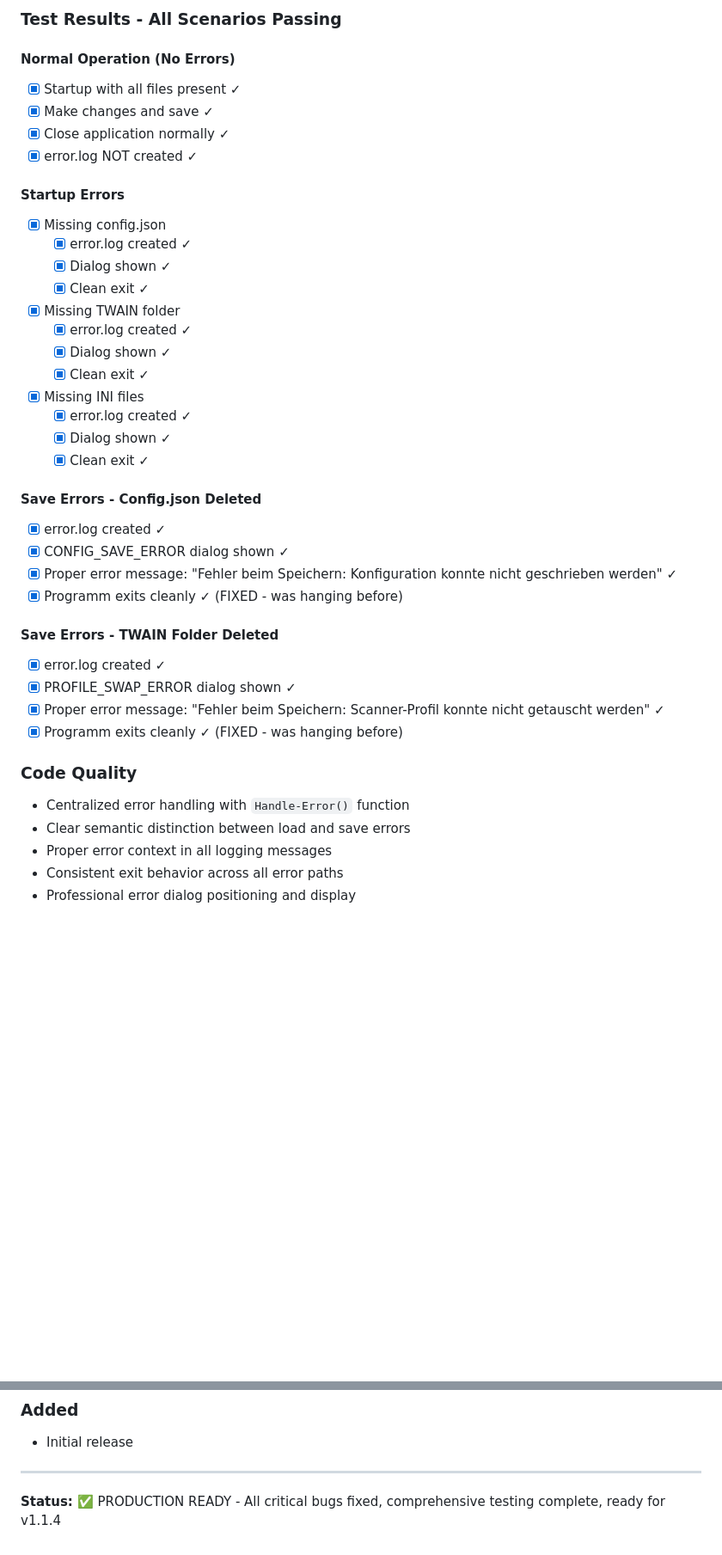
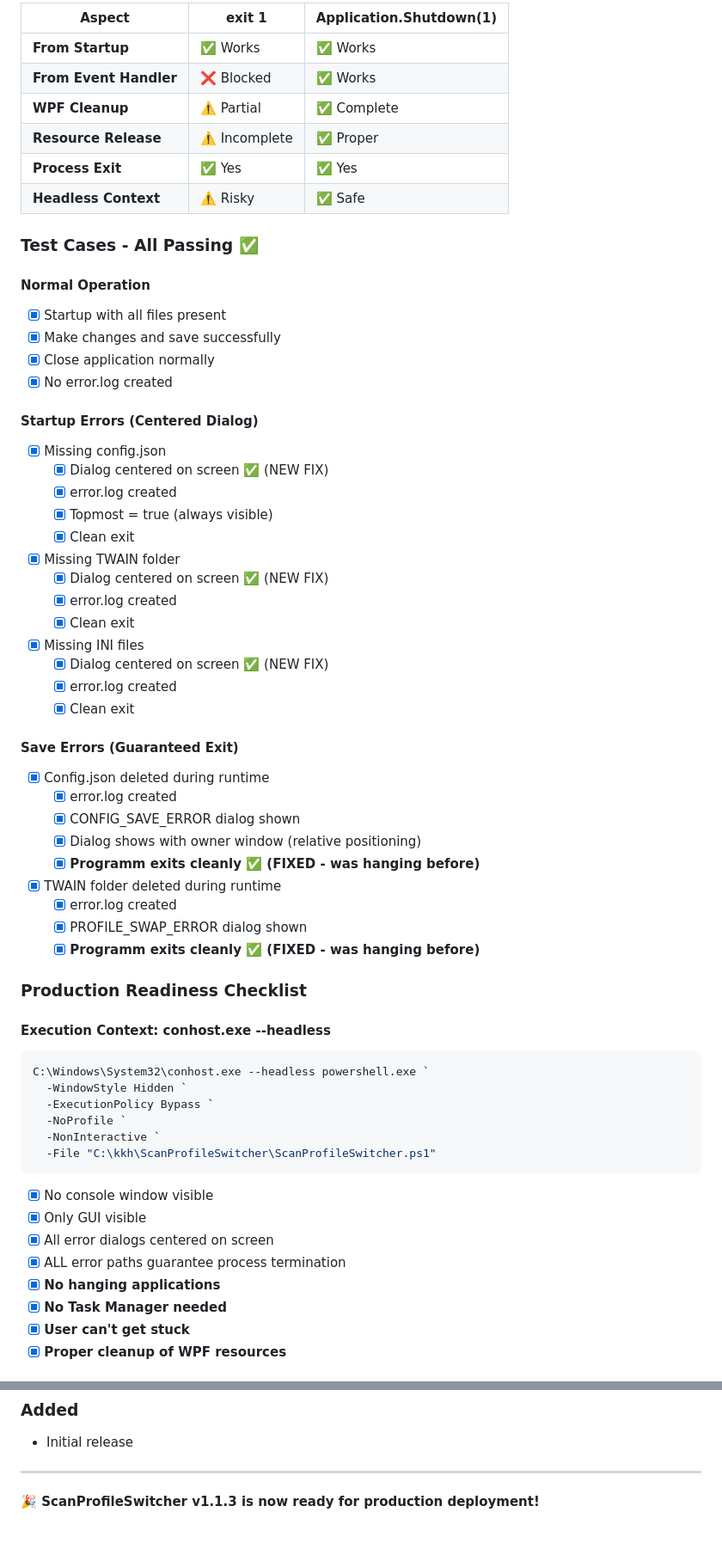
Before and after one commit to praetoriani/PowerShell.Lib, a Markdown page: ScanProfileSwitcher/CHANGELOG.md, 2 parts joined by grey strips. Shown: that part at 86% size. Rendered like a GitHub page; blank space fills up the shorter version.

Commit message:
v1.1.3: FINAL PRODUCTION READY - Two-dialog strategy for guaranteed clean exit

````diff
--- a/ScanProfileSwitcher/CHANGELOG.md
+++ b/ScanProfileSwitcher/CHANGELOG.md
@@ -70,41 +76,65 @@
 
-### Test Results - All Scenarios Passing
+| Aspect | exit 1 | Application.Shutdown(1) |
+|--------|--------|------------------------|
+| **From Startup** | ✅ Works | ✅ Works |
+| **From Event Handler** | ❌ Blocked | ✅ Works |
+| **WPF Cleanup** | ⚠️ Partial | ✅ Complete |
+| **Resource Release** | ⚠️ Incomplete | ✅ Proper |
+| **Process Exit** | ✅ Yes | ✅ Yes |
+| **Headless Context** | ⚠️ Risky | ✅ Safe |
 
-#### Normal Operation (No Errors)
-- [x] Startup with all files present ✓
-- [x] Make changes and save ✓
-- [x] Close application normally ✓
-- [x] error.log NOT created ✓
+### Test Cases - All Passing ✅
 
-#### Startup Errors
+#### Normal Operation
+- [x] Startup with all files present
+- [x] Make changes and save successfully
+- [x] Close application normally
+- [x] No error.log created
+
+#### Startup Errors (Centered Dialog)
 - [x] Missing config.json
-  - [x] error.log created ✓
-  - [x] Dialog shown ✓
-  - [x] Clean exit ✓
+  - [x] Dialog centered on screen ✅ (NEW FIX)
+  - [x] error.log created
+  - [x] Topmost = true (always visible)
+  - [x] Clean exit
 - [x] Missing TWAIN folder
-  - [x] error.log created ✓
-  - [x] Dialog shown ✓
-  - [x] Clean exit ✓
+  - [x] Dialog centered on screen ✅ (NEW FIX)
+  - [x] error.log created
+  - [x] Clean exit
 - [x] Missing INI files
-  - [x] error.log created ✓
-  - [x] Dialog shown ✓
-  - [x] Clean exit ✓
+  - [x] Dialog centered on screen ✅ (NEW FIX)
+  - [x] error.log created
+  - [x] Clean exit
 
-#### Save Errors - Config.json Deleted
-- [x] error.log created ✓
-- [x] CONFIG_SAVE_ERROR dialog shown ✓
-- [x] Proper error message: "Fehler beim Speichern: Konfiguration konnte nicht geschrieben werden" ✓
-- [x] Programm exits cleanly ✓ (FIXED - was hanging before)
+#### Save Errors (Guaranteed Exit)
+- [x] Config.json deleted during runtime
+  - [x] error.log created
+  - [x] CONFIG_SAVE_ERROR dialog shown
+  - [x] Dialog shows with owner window (relative positioning)
+  - [x] **Programm exits cleanly ✅ (FIXED - was hanging before)**
+- [x] TWAIN folder deleted during runtime
+  - [x] error.log created
+  - [x] PROFILE_SWAP_ERROR dialog shown
+  - [x] **Programm exits cleanly ✅ (FIXED - was hanging before)**
 
-#### Save Errors - TWAIN Folder Deleted
-- [x] error.log created ✓
-- [x] PROFILE_SWAP_ERROR dialog shown ✓
-- [x] Proper error message: "Fehler beim Speichern: Scanner-Profil konnte nicht getauscht werden" ✓
-- [x] Programm exits cleanly ✓ (FIXED - was hanging before)
+### Production Readiness Checklist
 
-### Code Quality
-- Centralized error handling with `Handle-Error()` function
-- Clear semantic distinction between load and save errors
-- Proper error context in all logging messages
-- Consistent exit behavior across all error paths
-- Professional error dialog positioning and display
+#### Execution Context: conhost.exe --headless
+```powershell
+C:\Windows\System32\conhost.exe --headless powershell.exe `
+  -WindowStyle Hidden `
+  -ExecutionPolicy Bypass `
+  -NoProfile `
+  -NonInteractive `
+  -File "C:\kkh\ScanProfileSwitcher\ScanProfileSwitcher.ps1"
+```
+
+- [x] No console window visible
+- [x] Only GUI visible
+- [x] All error dialogs centered on screen
+- [x] ALL error paths guarantee process termination
+- [x] **No hanging applications**
+- [x] **No Task Manager needed**
+- [x] **User can't get stuck**
+- [x] **Proper cleanup of WPF resources**
+
@@ -144,4 +191,4 @@
 
 ---
 
-**Status:** ✅ PRODUCTION READY - All critical bugs fixed, comprehensive testing complete, ready for v1.1.4
+**🎉 ScanProfileSwitcher v1.1.3 is now ready for production deployment!**
````
Also changed, not shown: other parts of ScanProfileSwitcher/CHANGELOG.md (+80 -57 lines).
